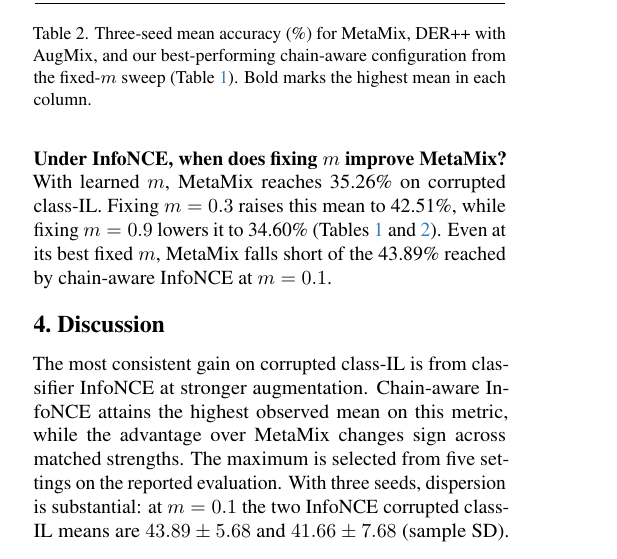
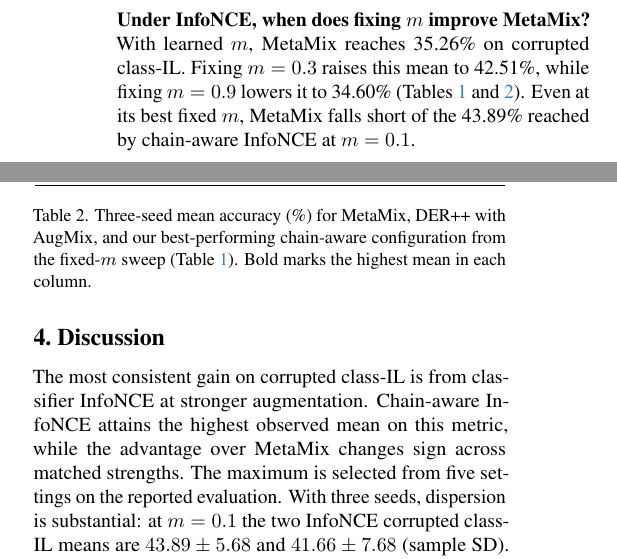
Before and after one commit to Riezmann75/robust-continual-learning, a LaTeX paper (paper/cvpr/main.tex): part of one column of page 4 of 8 before the commit and two parts of the columns of page 4 of 7 after it, the two joined at a grey line, cut so that both start at the same text. Compiled offline with pdfLaTeX.

Commit message:
paper: edit layout

```diff
--- a/paper/cvpr/main.tex
+++ b/paper/cvpr/main.tex
@@ -136,10 +136,11 @@ Table~\ref{tab:delta} holds the mixer and mixture strength fixed when comparing
 
 \paragraph{How does the best chain-aware configuration compare with DER++ + AugMix?}
 Our method is able to retain more robust knowledge under both clean and corrupted settings. Chain-aware InfoNCE at $m=0.1$ leads on clean and corrupted class-IL and on clean task-IL (Table~\ref{tab:reference}). AugMix with its original JS coefficient reaches the highest corrupted task-IL mean (84.15\%). Reducing that coefficient to one raises clean class-IL from 45.94\% to 48.99\%, while corrupted class-IL changes from 40.00\% to 39.68\%.
-\input{tables/references}
 
 \paragraph{Under InfoNCE, when does fixing $m$ improve MetaMix?}
 With learned $m$, MetaMix reaches 35.26\% on corrupted class-IL. Fixing $m=0.3$ raises this mean to 42.51\%, while fixing $m=0.9$ lowers it to 34.60\% (Tables~\ref{tab:main} and~\ref{tab:reference}). Even at its best fixed $m$, MetaMix falls short of the 43.89\% reached by chain-aware InfoNCE at $m=0.1$.
+
+\input{tables/references}
 
 \section{Discussion}
 The most consistent gain on corrupted class-IL is from classifier InfoNCE at stronger augmentation. Chain-aware InfoNCE attains the highest observed mean on this metric, while the advantage over MetaMix changes sign across matched strengths. The maximum is selected from five settings on the reported evaluation. With three seeds, dispersion is substantial: at $m=0.1$ the two InfoNCE corrupted class-IL means are $43.89\pm5.68$ and $41.66\pm7.68$ (sample SD). Appendix analyses report seed variation, loss differences, chain-weight concentration, and per-corruption results.
```
Also changed, not shown: paper/cvpr/main.pdf.
